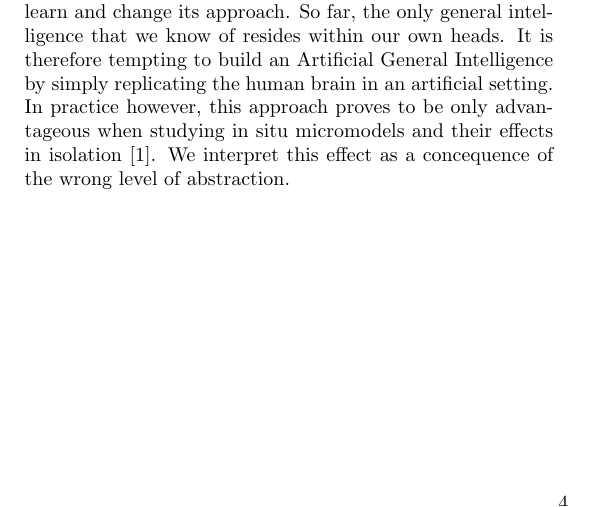
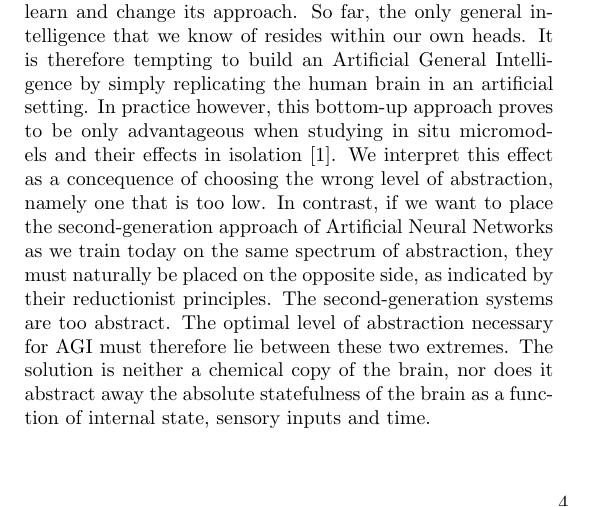
Before and after one commit to myelin-ai/whitepaper, a LaTeX paper (main.tex, which reads sections/first-section.tex): part of page 4 of 5, cut so that both start at the same text. Compiled offline with pdfLaTeX.

Commit message:
Introduce the abstraction scale

```diff
--- a/sections/first-section.tex
+++ b/sections/first-section.tex
@@ -28,5 +28,11 @@ stimulate and satisfy the human being is one, that is similar to its own inner w
 flexible enough to adapt to an everchanging environment, enduring enough to continuously learn and change its approach.
 So far, the only general intelligence that we know of resides within our own heads. It is therefore tempting to
 build an Artificial General Intelligence by simply replicating the human brain in an artificial setting. In practice
-however, this approach proves to be only advantageous when studying in situ micromodels and
-their effects in isolation~\cite{Dudai2014}. We interpret this effect as a concequence of the wrong level of abstraction.
+however, this bottom-up approach proves to be only advantageous when studying in situ micromodels and
+their effects in isolation~\cite{Dudai2014}.
+We interpret this effect as a concequence of choosing the wrong level of abstraction, namely one that is too low.
+In contrast, if we want to place the second-generation approach of Artificial Neural Networks as we train today on
+the same spectrum of abstraction, they must naturally be placed on the opposite side, as indicated by their reductionist
+principles. The second-generation systems are too abstract. The optimal level of abstraction necessary for AGI must
+therefore lie between these two extremes. The solution is neither a chemical copy of the brain, nor does it abstract
+away the absolute statefulness of the brain as a function of internal state, sensory inputs and time.
```
